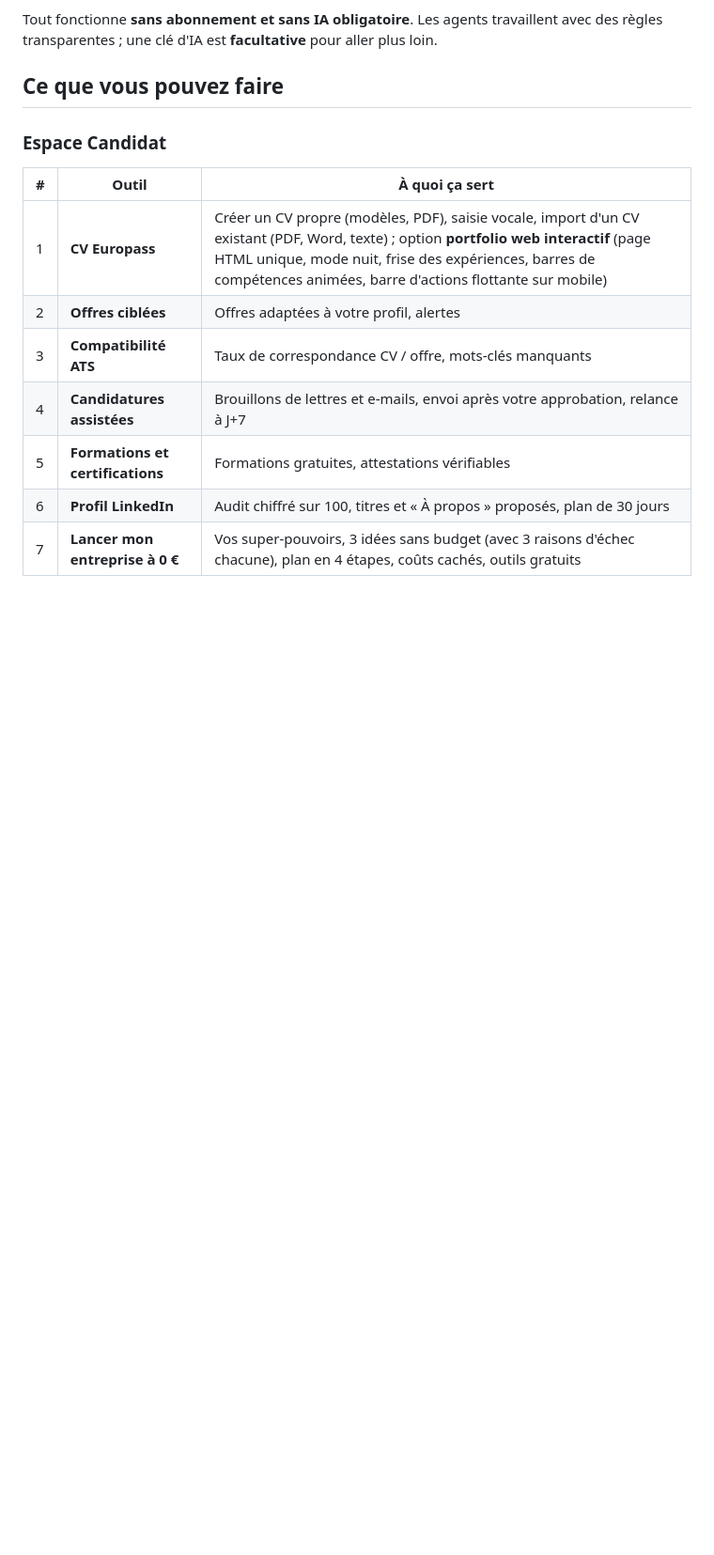
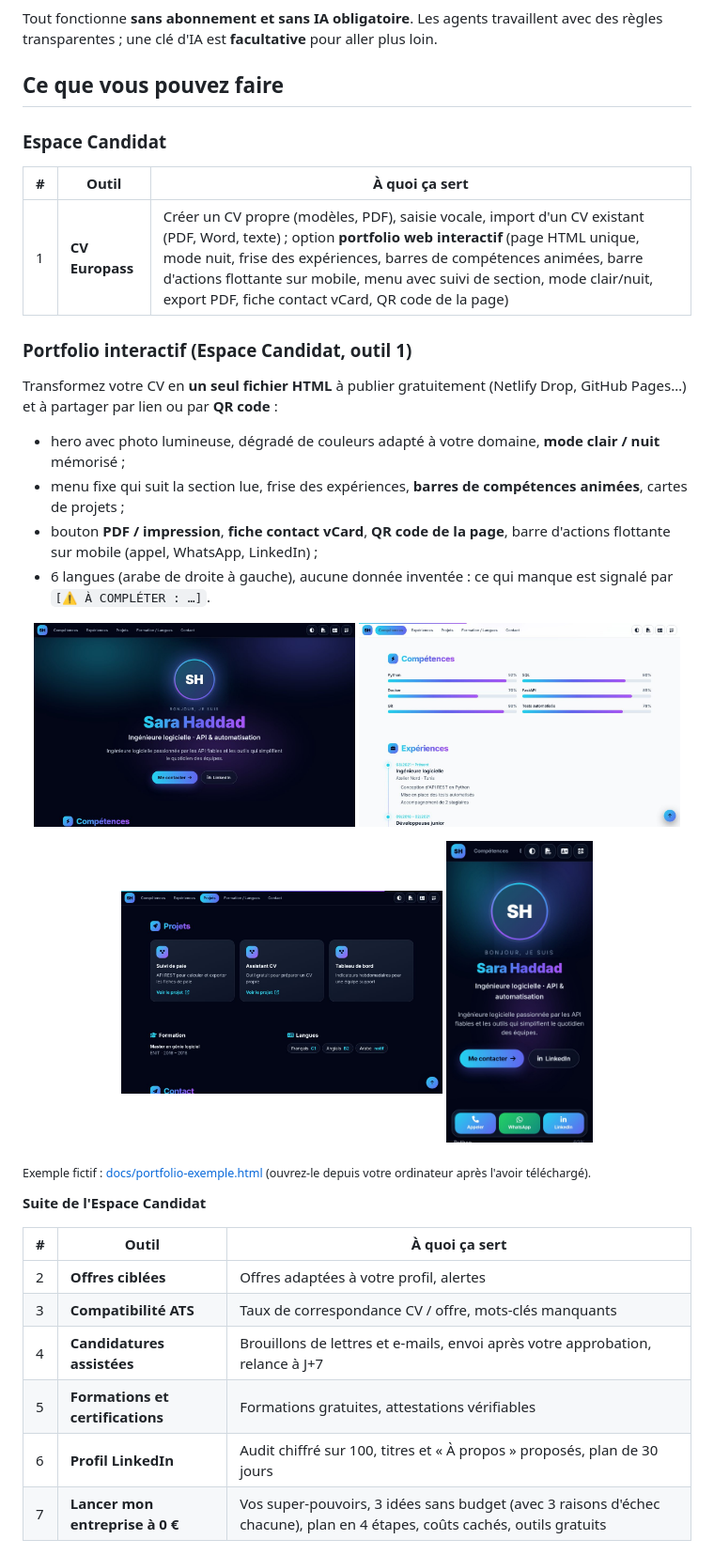
Before and after one commit to Nawresba-prog/CARRIVA, a Markdown page: README.md, the part around the change. Shown: that part at 94% size. Drawn GitHub-style; pictures changed too: docs/portfolio-dark.jpg (added), docs/portfolio-light.jpg (added), docs/portfolio-mobile.jpg (added); blank space fills up the shorter version.

Commit message:
Portfolio v2, QR code du site entreprise et README

```diff
--- a/README.md
+++ b/README.md
@@ -41,7 +41,32 @@ Tout fonctionne **sans abonnement et sans IA obligatoire**. Les agents travaille
 ### Espace Candidat
 | # | Outil | À quoi ça sert |
 |---|---|---|
-| 1 | **CV Europass** | Créer un CV propre (modèles, PDF), saisie vocale, import d'un CV existant (PDF, Word, texte) ; option **portfolio web interactif** (page HTML unique, mode nuit, frise des expériences, barres de compétences animées, barre d'actions flottante sur mobile) |
+| 1 | **CV Europass** | Créer un CV propre (modèles, PDF), saisie vocale, import d'un CV existant (PDF, Word, texte) ; option **portfolio web interactif** (page HTML unique, mode nuit, frise des expériences, barres de compétences animées, barre d'actions flottante sur mobile, menu avec suivi de section, mode clair/nuit, export PDF, fiche contact vCard, QR code de la page) |
+
+### Portfolio interactif (Espace Candidat, outil 1)
+
+Transformez votre CV en **un seul fichier HTML** à publier gratuitement (Netlify Drop, GitHub Pages…) et à partager par lien ou par **QR code** :
+
+- hero avec photo lumineuse, dégradé de couleurs adapté à votre domaine, **mode clair / nuit** mémorisé ;
+- menu fixe qui suit la section lue, frise des expériences, **barres de compétences animées**, cartes de projets ;
+- bouton **PDF / impression**, **fiche contact vCard**, **QR code de la page**, barre d'actions flottante sur mobile (appel, WhatsApp, LinkedIn) ;
+- 6 langues (arabe de droite à gauche), aucune donnée inventée : ce qui manque est signalé par `[⚠️ À COMPLÉTER : …]`.
+
+<p align="center">
+  <img src="docs/portfolio-dark.jpg" alt="Portfolio interactif : accueil en mode nuit" width="48%">
+  <img src="docs/portfolio-light.jpg" alt="Portfolio interactif : compétences et expériences en mode clair" width="48%">
+</p>
+<p align="center">
+  <img src="docs/portfolio-projects.jpg" alt="Portfolio interactif : cartes de projets" width="48%">
+  <img src="docs/portfolio-mobile.jpg" alt="Portfolio interactif sur mobile" width="22%">
+</p>
+
+<sub>Exemple fictif : [docs/portfolio-exemple.html](docs/portfolio-exemple.html) (ouvrez-le depuis votre ordinateur après l'avoir téléchargé).</sub>
+
+**Suite de l'Espace Candidat**
+
+| # | Outil | À quoi ça sert |
+|---|---|---|
 | 2 | **Offres ciblées** | Offres adaptées à votre profil, alertes |
 | 3 | **Compatibilité ATS** | Taux de correspondance CV / offre, mots-clés manquants |
 | 4 | **Candidatures assistées** | Brouillons de lettres et e-mails, envoi après votre approbation, relance à J+7 |
```
Also changed, not shown: ARCHITECTURE.md (+3 -0 lines), 5 other files.
